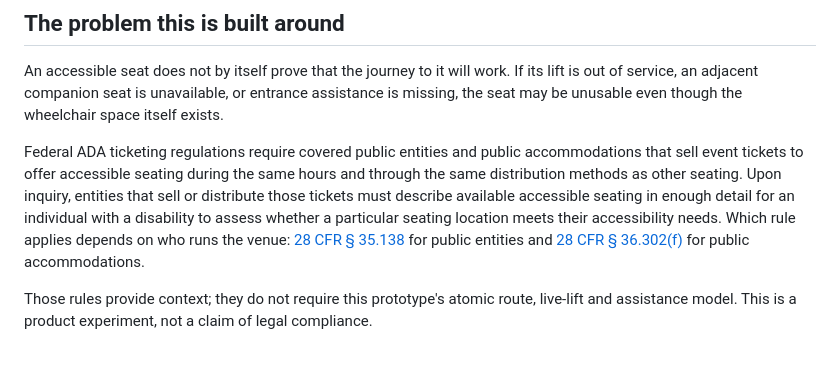
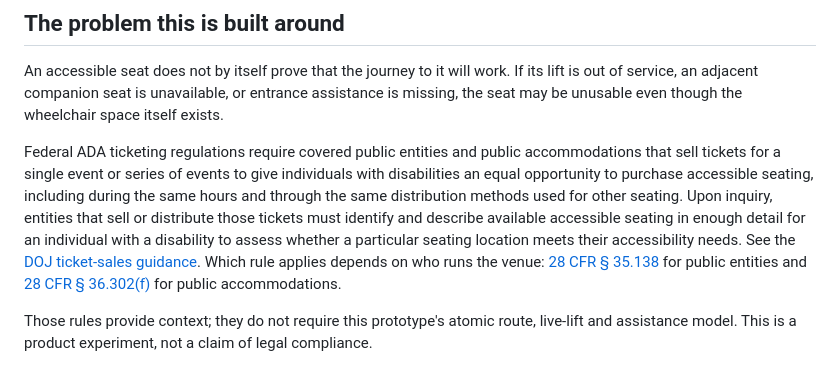
Before and after one commit to brandejsjosef/no-seat-without-route-webmcp-hackathon, a Markdown page: README.md, the part around the change. Drawn GitHub-style.

Commit message:
Align ADA context with primary sources

```diff
--- a/README.md
+++ b/README.md
@@ -25,12 +25,15 @@ assistance is missing, the seat may be unusable even though the wheelchair space
 itself exists.
 
 Federal ADA ticketing regulations require covered public entities and public
-accommodations that sell event tickets to offer accessible seating during the
-same hours and through the same distribution methods as other seating. Upon
-inquiry, entities that sell or distribute those tickets must describe available
-accessible seating in enough detail for an individual with a disability to assess
-whether a particular seating location meets their accessibility needs. Which rule
-applies depends on who runs the venue:
+accommodations that sell tickets for a single event or series of events to give
+individuals with disabilities an equal opportunity to purchase accessible
+seating, including during the same hours and through the same distribution
+methods used for other seating. Upon inquiry, entities that sell or distribute
+those tickets must identify and describe available accessible seating in enough
+detail for an individual with a disability to assess whether a particular seating
+location meets their accessibility needs. See the
+[DOJ ticket-sales guidance](https://www.ada.gov/resources/ticket-sales/). Which
+rule applies depends on who runs the venue:
 [28 CFR § 35.138](https://www.ecfr.gov/current/title-28/chapter-I/part-35/subpart-B/section-35.138)
 for public entities and
 [28 CFR § 36.302(f)](https://www.ecfr.gov/current/title-28/chapter-I/part-36/subpart-C/section-36.302)
```
